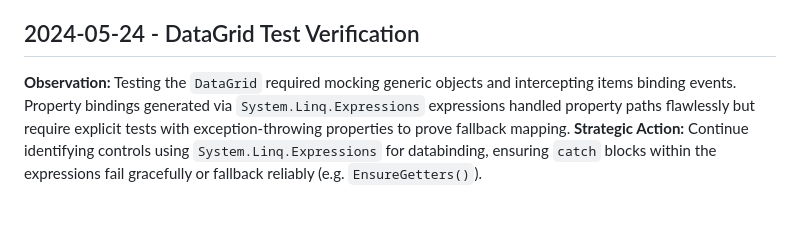
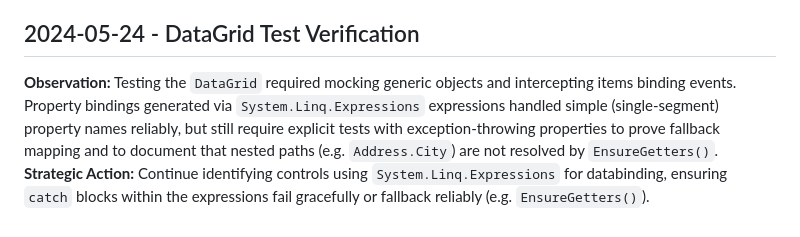
Before and after one commit to tedd/Tedd.TUI, a Markdown page: .jules/aegis.md, the part around the change. Drawn GitHub-style.

Commit message:
Update .jules/aegis.md
Co-authored-by: Copilot <175728472+Copilot@users.noreply.github.com>

```diff
--- a/.jules/aegis.md
+++ b/.jules/aegis.md
@@ -192,5 +192,5 @@ Implemented coverage expanding into dynamic memory allocations ensuring observab
 - Increased `Tedd.TUI.TreeViewItem` coverage from 36.0% to 95.3%.
 - Expanded overall total structural coverage within Tedd.TUI to 76.33%. Total tests executing now 491.
 ## 2024-05-24 - DataGrid Test Verification
-**Observation:** Testing the `DataGrid` required mocking generic objects and intercepting items binding events. Property bindings generated via `System.Linq.Expressions` expressions handled property paths flawlessly but require explicit tests with exception-throwing properties to prove fallback mapping.
+**Observation:** Testing the `DataGrid` required mocking generic objects and intercepting items binding events. Property bindings generated via `System.Linq.Expressions` expressions handled simple (single-segment) property names reliably, but still require explicit tests with exception-throwing properties to prove fallback mapping and to document that nested paths (e.g. `Address.City`) are not resolved by `EnsureGetters()`.
 **Strategic Action:** Continue identifying controls using `System.Linq.Expressions` for databinding, ensuring `catch` blocks within the expressions fail gracefully or fallback reliably (e.g. `EnsureGetters()`).
```
